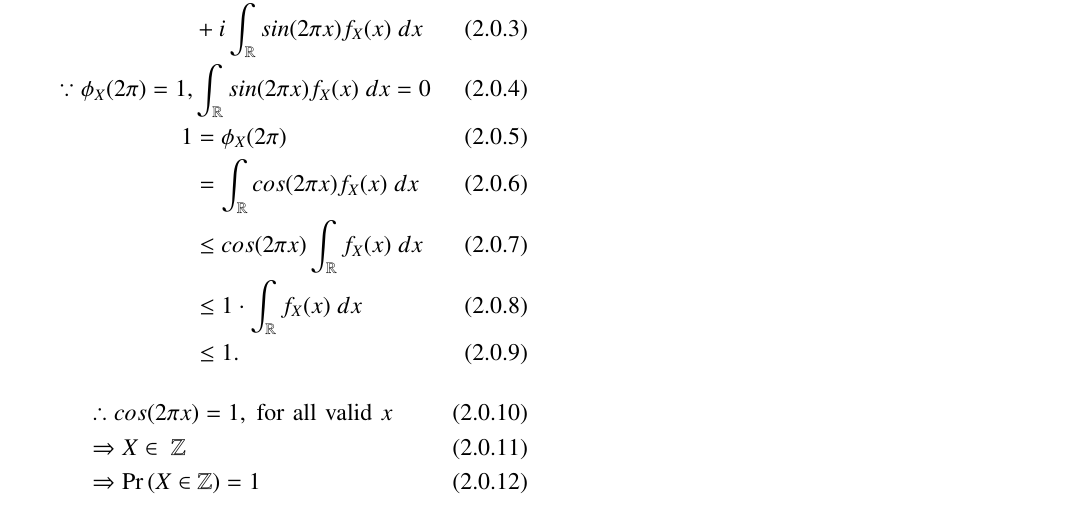
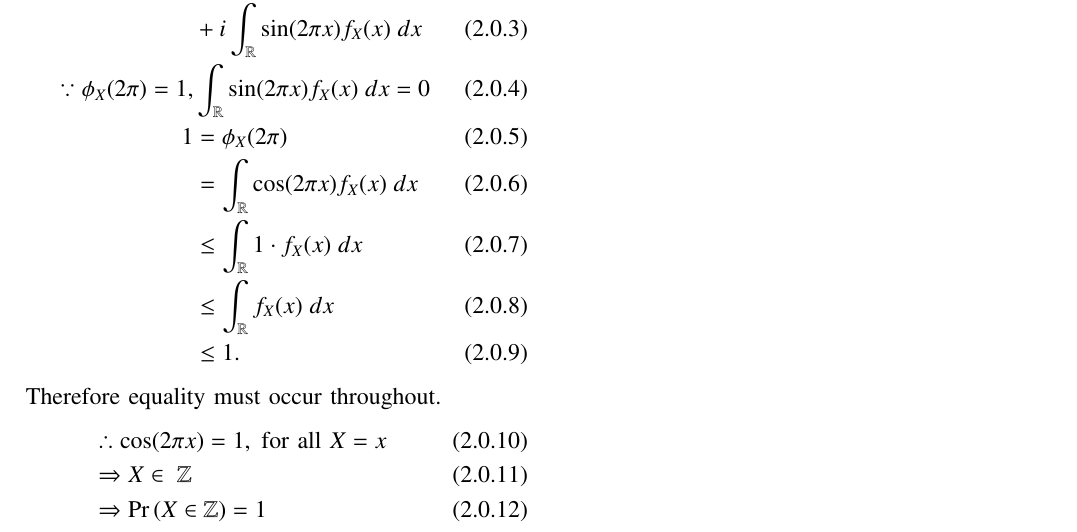
Before and after one commit to Gautham-Bellamkonda/AI1103, a LaTeX paper (Challenge Problem/Challenge Problem.tex): part of the page, cut so that both start at the same text. Compiled offline with pdfLaTeX.

Commit message:
Made minor changes

```diff
--- a/Challenge Problem/Challenge Problem.tex
+++ b/Challenge Problem/Challenge Problem.tex
@@ -138,17 +138,18 @@ We know that,
 \begin{align}
 \phi_X(t) &= \int_\mathbb{R} e^{itx}f_X(x) \; dx\\
 \phi_X(2\pi) &= \int_\mathbb{R} e^{2\pi ix}f_X(x) \; dx\\
-&= \int_\mathbb{R} cos(2\pi x) f_X(x) \; dx \nonumber \\
-&+ i \int_\mathbb{R} sin(2 \pi x) f_X(x) \; dx \\
-\because \phi_X(2\pi) = 1, & \int_\mathbb{R} sin(2 \pi x) f_X(x) \; dx = 0\\
+&= \int_\mathbb{R} \cos(2\pi x) f_X(x) \; dx \nonumber \\
+&+ i \int_\mathbb{R} \sin(2 \pi x) f_X(x) \; dx \\
+\because \phi_X(2\pi) = 1, & \int_\mathbb{R} \sin(2 \pi x) f_X(x) \; dx = 0\\
 1 &= \phi_X(2\pi)\\
-&= \int_\mathbb{R} cos(2\pi x) f_X(x) \; dx \\
-&\leq cos(2 \pi x) \int_\mathbb{R} f_X(x) \; dx \\
-&\leq 1 \cdot \int_\mathbb{R} f_X(x) \; dx \\
+&= \int_\mathbb{R} \cos(2\pi x) f_X(x) \; dx \\
+&\leq \int_\mathbb{R} 1 \cdot f_X(x) \; dx \\
+&\leq \int_\mathbb{R} f_X(x) \; dx \\
 &\leq 1.
 \end{align}
+Therefore equality must occur throughout.
 \begin{align}
-&\therefore cos(2 \pi x) = 1, \; \text{for all valid $x$}\\
+&\therefore \cos(2 \pi x) = 1, \; \text{for all  $X=x$}\\
 &\Rightarrow X \in \; \mathbb{Z}\\
 &\Rightarrow \pr{X \in \mathbb{Z}} = 1
 \end{align}
```
Also changed, not shown: Challenge Problem/Challenge Problem.pdf.
